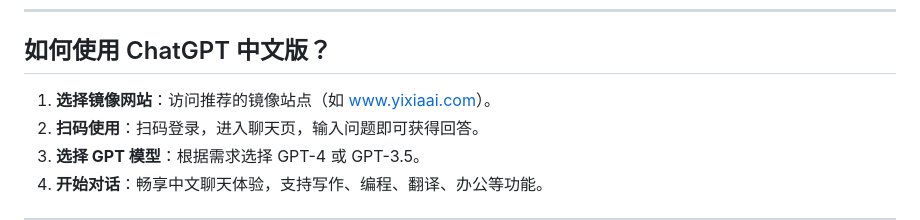
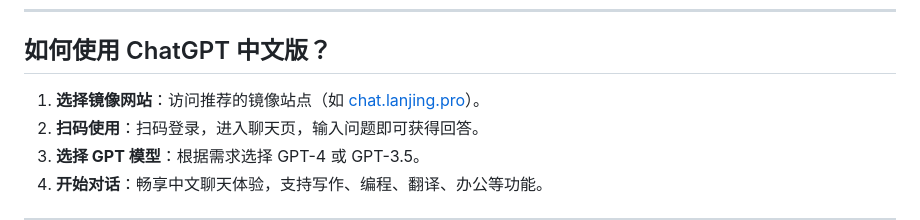
Before and after one commit to chatgpt-china-site/ChatGPT4, a Markdown page: README.md, the part around one of its changes. GitHub-like rendering.

```diff
--- a/README.md
+++ b/README.md
@@ -75,7 +75,7 @@
 
 ## 如何使用 ChatGPT 中文版？
 
-1. **选择镜像网站**：访问推荐的镜像站点（如 [www.yixiaai.com](https://www.yixiaai.com)）。
+1. **选择镜像网站**：访问推荐的镜像站点（如 [chat.lanjing.pro](https://chat.lanjing.pro)）。
 2. **扫码使用**：扫码登录，进入聊天页，输入问题即可获得回答。
 3. **选择 GPT 模型**：根据需求选择 GPT-4 或 GPT-3.5。
 4. **开始对话**：畅享中文聊天体验，支持写作、编程、翻译、办公等功能。
```
Also changed, not shown: other parts of README.md (+3 -3 lines).
